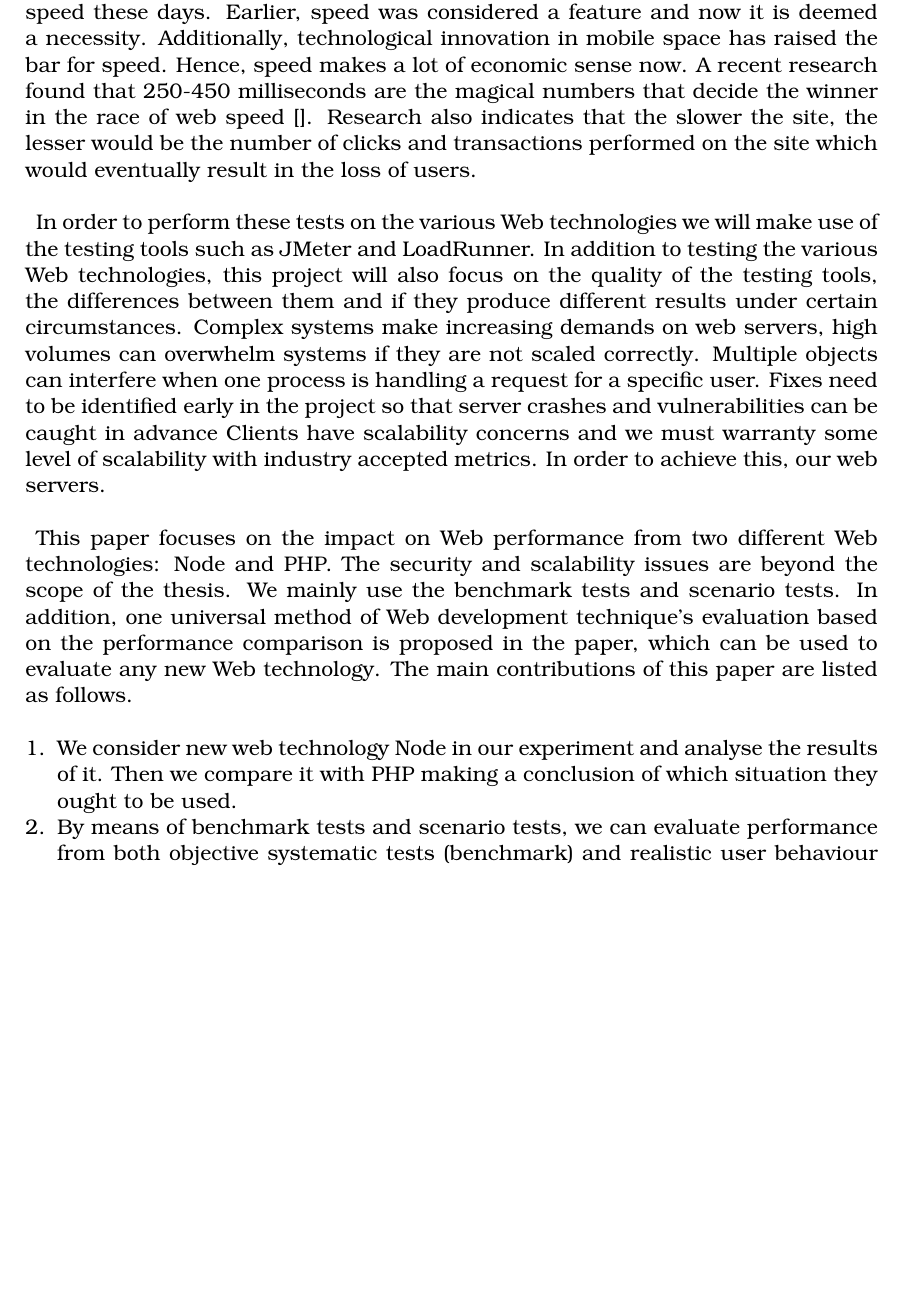
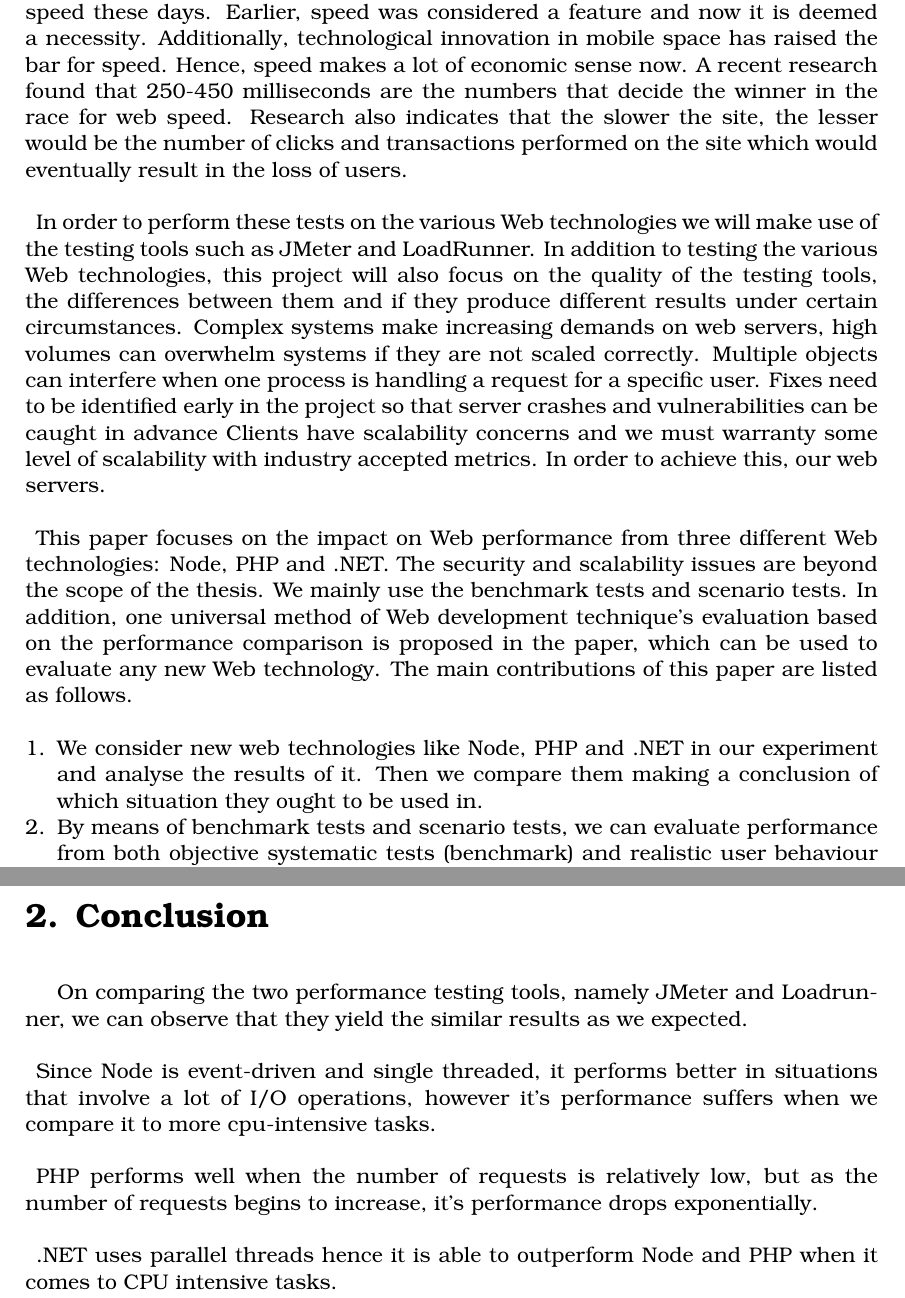
Before and after one commit to DennisDurairaj/thesis, a LaTeX thesis (thesis-docs/thesis.tex, which reads thesis-docs/chapter1/chapter1.tex, thesis-docs/conclusion/conclusion.tex): part of page 4 of 18 before the commit and two parts of pages 4 and 6 of 19 after it, the two joined at a grey line, cut so that both start at the same text, the shorter picture padded with empty space. Compiled offline with pdfLaTeX.

Commit message:
Add conclusion

```diff
--- a/thesis-docs/chapter1/chapter1.tex
+++ b/thesis-docs/chapter1/chapter1.tex
@@ -15,12 +15,12 @@ In the rapid development of Web today, many sites are faced with new problems, s
 \paragraph{}
-Not long ago even a 2-second page response time was considered as an acceptable one. However, web users have become increasingly impatient when it comes to speed these days. Earlier, speed was considered a feature and now it is deemed a necessity. Additionally, technological innovation in mobile space has raised the bar for speed. Hence, speed makes a lot of economic sense now. A recent research found that 250-450 milliseconds are the magical numbers that decide the winner in the race of web speed []. Research also indicates that the slower the site, the lesser would be the number of clicks and transactions performed on the site which would eventually result in the loss of users.
+Not long ago even a 2-second page response time was considered as an acceptable one. However, web users have become increasingly impatient when it comes to speed these days. Earlier, speed was considered a feature and now it is deemed a necessity. Additionally, technological innovation in mobile space has raised the bar for speed. Hence, speed makes a lot of economic sense now. A recent research found that 250-450 milliseconds are the numbers that decide the winner in the race for web speed. Research also indicates that the slower the site, the lesser would be the number of clicks and transactions performed on the site which would eventually result in the loss of users.
 \paragraph{}
 In order to perform these tests on the various Web technologies we will make use of the testing tools such as JMeter and LoadRunner. In addition to testing the various Web technologies, this project will also focus on the quality of the testing tools, the differences between them and if they produce different results under certain circumstances. Complex systems make increasing demands on web servers, high volumes can overwhelm systems if they are not scaled correctly. Multiple objects can interfere when one process is handling a request for a specific user. Fixes need to be identified early in the project so that server crashes and vulnerabilities can be caught in advance Clients have scalability concerns and we must warranty some level of scalability with industry accepted metrics. In order to achieve this, our web servers.
 \paragraph{}
-This paper focuses on the impact on Web performance from two different Web technologies: Node and PHP. The security and scalability issues are beyond the scope of the thesis. We mainly use the benchmark tests and scenario tests. In addition, one universal method of Web development technique’s evaluation based on the performance comparison is proposed in the paper, which can be used to evaluate any new Web technology. The main contributions of this paper are listed as follows.
+This paper focuses on the impact on Web performance from three different Web technologies: Node, PHP and .NET. The security and scalability issues are beyond the scope of the thesis. We mainly use the benchmark tests and scenario tests. In addition, one universal method of Web development technique’s evaluation based on the performance comparison is proposed in the paper, which can be used to evaluate any new Web technology. The main contributions of this paper are listed as follows.
 \paragraph{}
 \begin{enumerate}
-    \item We consider new web technology Node in our experiment and analyse the results of it. Then we compare it with PHP making a conclusion of which situation they ought to be used.
+    \item We consider new web technologies like Node, PHP and .NET in our experiment and analyse the results of it. Then we compare them making a conclusion of which situation they ought to be used in.
     \item By means of benchmark tests and scenario tests, we can evaluate performance from both objective systematic tests (benchmark) and realistic user behaviour tests (scenario). There is often a dual impact on Web server performance, from the calculation, and from the number of users. The research herein has taken each of these effects in account.
 \end{enumerate}
 \paragraph{}
--- /dev/null
+++ b/thesis-docs/conclusion/conclusion.tex
@@ -0,0 +1,11 @@
+\documentclass[../thesis.tex]{subfiles}
+\begin{document}
+\chapter{Conclusion}
+On comparing the two performance testing tools, namely JMeter and Loadrunner, we can observe that they yield the similar results as we expected.
+\paragraph{}
+Since Node is event-driven and single threaded, it performs better in situations that involve a lot of I/O operations, however it's performance suffers when we compare it to more cpu-intensive tasks.
+\paragraph{}
+PHP performs well when the number of requests is relatively low, but as the number of requests begins to increase, it's performance drops exponentially.
+\paragraph{}
+.NET uses parallel threads hence it is able to outperform Node and PHP when it comes to CPU intensive tasks.
+\end{document}
```
Also changed, not shown: thesis-docs/thesis.tex (+1 -0 lines), resources/lei2014.pdf (added), thesis-docs/chapter1/chapter1.pdf, thesis-docs/conclusion/conclusion.pdf (added), thesis-docs/thesis.pdf, thesis-docs/chapter1/chapter1.tex (4 more changed lines).
